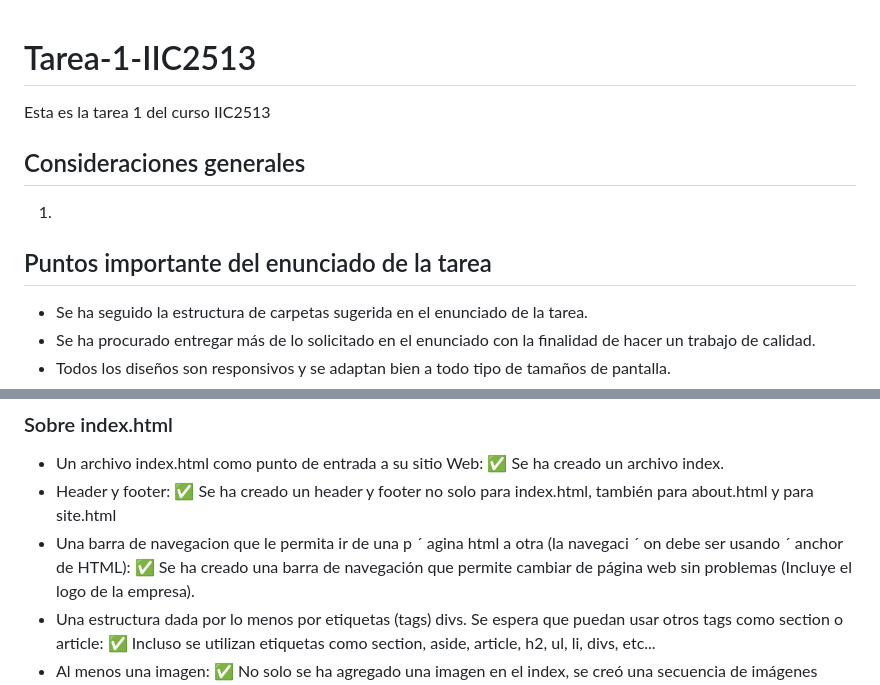
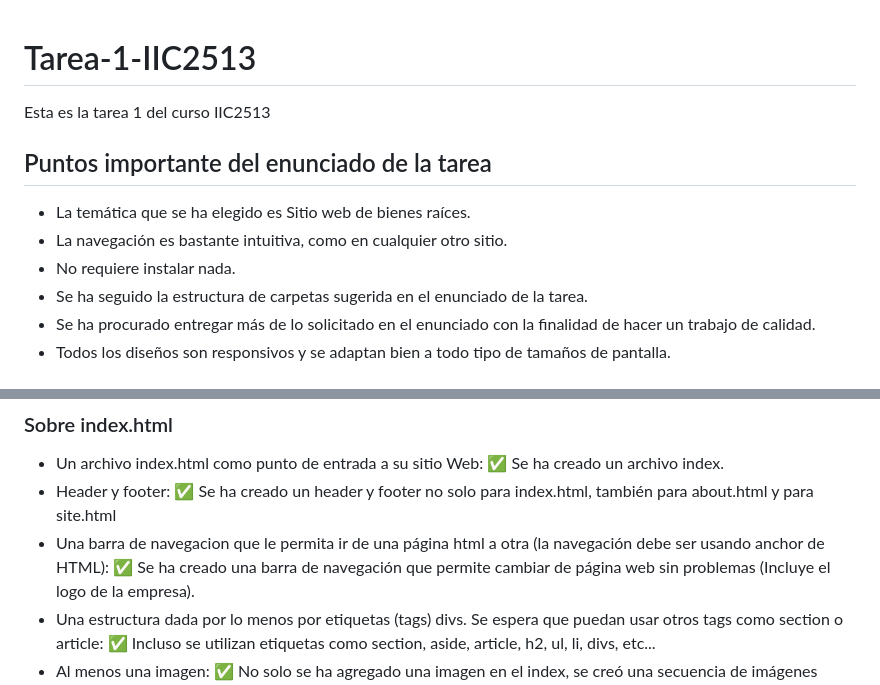
Before and after one commit to FabriRandon/Tarea-1-IIC2513, a Markdown page: README.md, 2 parts joined by grey strips. GitHub-like rendering.

Commit message:
Readme V1

```diff
--- a/README.md
+++ b/README.md
@@ -1,10 +1,10 @@
 # Tarea-1-IIC2513
 Esta es la tarea 1 del curso IIC2513
 
-## Consideraciones generales
-1.
-
 ## Puntos importante del enunciado de la tarea
+- La temática que se ha elegido es Sitio web de bienes raíces.
+- La navegación es bastante intuitiva, como en cualquier otro sitio.
+- No requiere instalar nada.
 - Se ha seguido la estructura de carpetas sugerida en el enunciado de la tarea.
 - Se ha procurado entregar más de lo solicitado en el enunciado con la finalidad de hacer un trabajo de calidad.
 - Todos los diseños son responsivos y se adaptan bien a todo tipo de tamaños de pantalla.
@@ -19,8 +19,7 @@ Esta es la tarea 1 del curso IIC2513
 Se ha creado un archivo index.
 - Header y footer: :white_check_mark:
 Se ha creado un header y footer no solo para index.html, también para about.html y para site.html
-- Una barra de navegacion que le permita ir de una p ´ agina html a otra (la navegaci ´ on debe ser usando ´
-anchor de HTML): :white_check_mark:
+- Una barra de navegacion que le permita ir de una página html a otra (la navegación debe ser usando anchor de HTML): :white_check_mark:
 Se ha creado una barra de navegación que permite cambiar de página web sin problemas (Incluye el logo de la empresa).
 - Una estructura dada por lo menos por etiquetas (tags) divs. Se espera que puedan usar otros tags como
 section o article: :white_check_mark:
```
